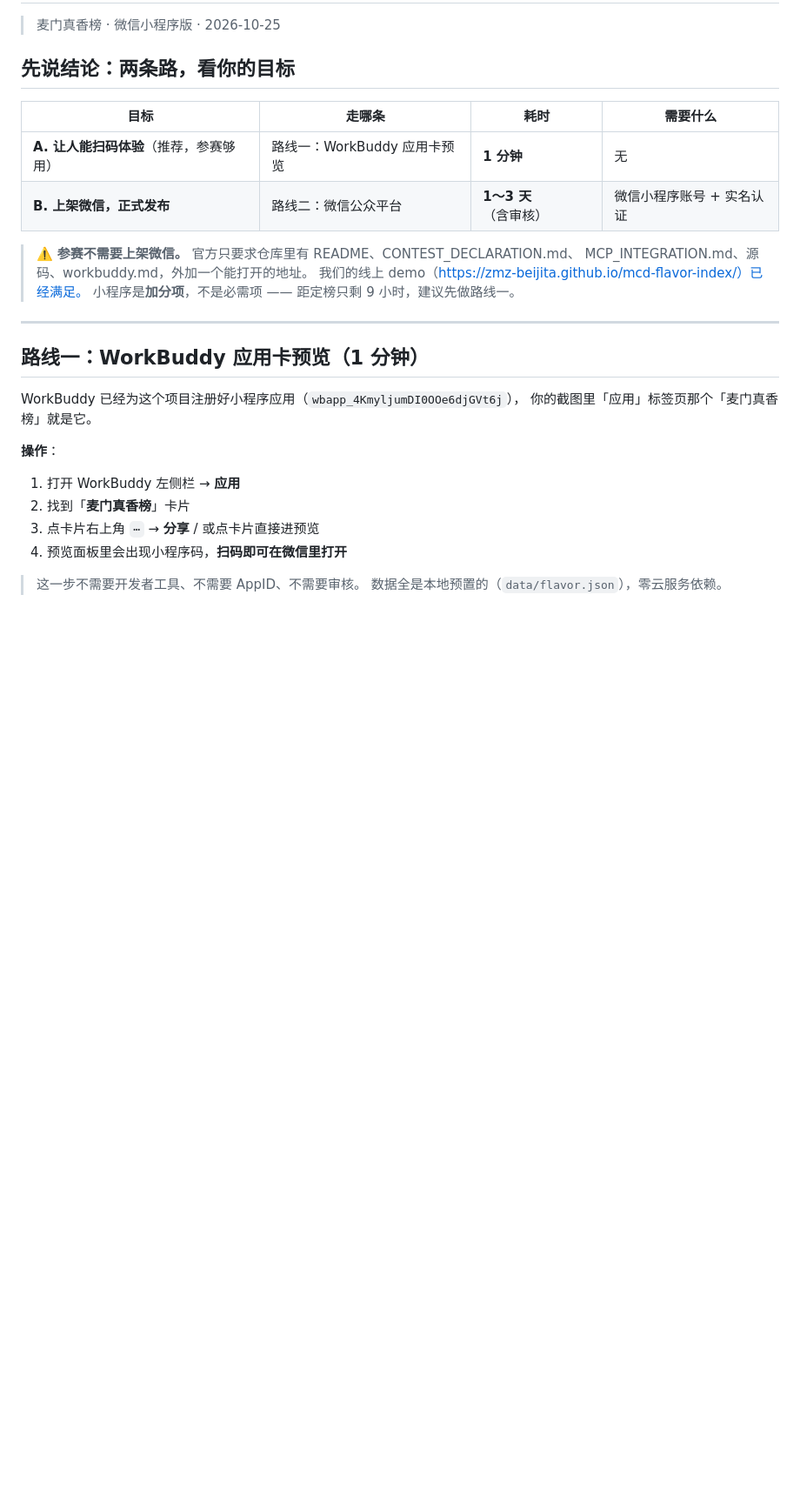
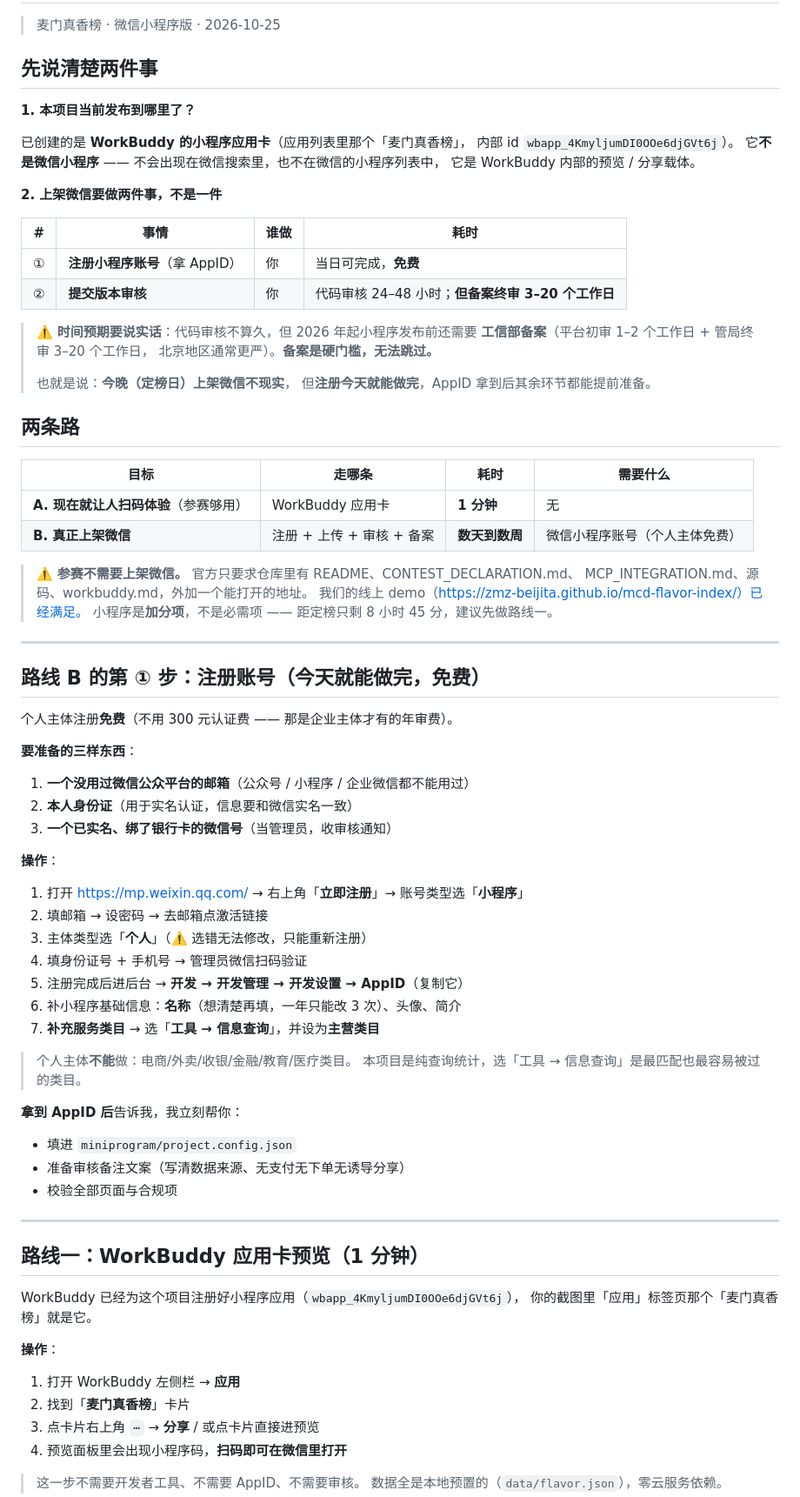
Before and after one commit to zmz-beijita/mcd-flavor-index, a Markdown page: docs/MINIPROGRAM_RELEASE.md, the part around the change. Shown at 87% size. Drawn GitHub-style; blank space fills up the shorter version.

Commit message:
docs: docs/MINIPROGRAM_RELEASE.md

```diff
--- a/docs/MINIPROGRAM_RELEASE.md
+++ b/docs/MINIPROGRAM_RELEASE.md
@@ -2,17 +2,68 @@
 
 > 麦门真香榜 · 微信小程序版 · 2026-10-25
 
-## 先说结论：两条路，看你的目标
+## 先说清楚两件事
+
+**1. 本项目当前发布到哪里了？**
+
+已创建的是 **WorkBuddy 的小程序应用卡**（应用列表里那个「麦门真香榜」，
+内部 id `wbapp_4KmyljumDI0OOe6djGVt6j`）。
+它**不是微信小程序** —— 不会出现在微信搜索里，也不在微信的小程序列表中，
+它是 WorkBuddy 内部的预览 / 分享载体。
+
+**2. 上架微信要做两件事，不是一件**
+
+| # | 事情 | 谁做 | 耗时 |
+|---|---|---|---|
+| ① | **注册小程序账号**（拿 AppID） | 你 | 当日可完成，**免费** |
+| ② | **提交版本审核** | 你 | 代码审核 24–48 小时；**但备案终审 3–20 个工作日** |
+
+> ⚠️ **时间预期要说实话**：代码审核不算久，但 2026 年起小程序发布前还需要
+> **工信部备案**（平台初审 1–2 个工作日 + 管局终审 3–20 个工作日，
+> 北京地区通常更严）。**备案是硬门槛，无法跳过。**
+>
+> 也就是说：**今晚（定榜日）上架微信不现实**，
+> 但**注册今天就能做完**，AppID 拿到后其余环节都能提前准备。
+
+## 两条路
 
 | 目标 | 走哪条 | 耗时 | 需要什么 |
 |---|---|---|---|
-| **A. 让人能扫码体验**（推荐，参赛够用） | 路线一：WorkBuddy 应用卡预览 | **1 分钟** | 无 |
-| **B. 上架微信，正式发布** | 路线二：微信公众平台 | **1～3 天**（含审核） | 微信小程序账号 + 实名认证 |
+| **A. 现在就让人扫码体验**（参赛够用） | WorkBuddy 应用卡 | **1 分钟** | 无 |
+| **B. 真正上架微信** | 注册 + 上传 + 审核 + 备案 | **数天到数周** | 微信小程序账号（个人主体免费） |
 
 > ⚠️ **参赛不需要上架微信。** 官方只要求仓库里有 README、CONTEST_DECLARATION.md、
 > MCP_INTEGRATION.md、源码、workbuddy.md，外加一个能打开的地址。
 > 我们的线上 demo（https://zmz-beijita.github.io/mcd-flavor-index/）已经满足。
-> 小程序是**加分项**，不是必需项 —— 距定榜只剩 9 小时，建议先做路线一。
+> 小程序是**加分项**，不是必需项 —— 距定榜只剩 8 小时 45 分，建议先做路线一。
+
+---
+
+## 路线 B 的第 ① 步：注册账号（今天就能做完，免费）
+
+个人主体注册**免费**（不用 300 元认证费 —— 那是企业主体才有的年审费）。
+
+**要准备的三样东西**：
+1. **一个没用过微信公众平台的邮箱**（公众号 / 小程序 / 企业微信都不能用过）
+2. **本人身份证**（用于实名认证，信息要和微信实名一致）
+3. **一个已实名、绑了银行卡的微信号**（当管理员，收审核通知）
+
+**操作**：
+1. 打开 https://mp.weixin.qq.com/ → 右上角「**立即注册**」→ 账号类型选「**小程序**」
+2. 填邮箱 → 设密码 → 去邮箱点激活链接
+3. 主体类型选「**个人**」（⚠️ 选错无法修改，只能重新注册）
+4. 填身份证号 + 手机号 → 管理员微信扫码验证
+5. 注册完成后进后台 → **开发 → 开发管理 → 开发设置 → AppID**（复制它）
+6. 补小程序基础信息：**名称**（想清楚再填，一年只能改 3 次）、头像、简介
+7. **补充服务类目** → 选「**工具 → 信息查询**」，并设为**主营类目**
+
+> 个人主体**不能**做：电商/外卖/收银/金融/教育/医疗类目。
+> 本项目是纯查询统计，选「工具 → 信息查询」是最匹配也最容易被过的类目。
+
+**拿到 AppID 后**告诉我，我立刻帮你：
+- 填进 `miniprogram/project.config.json`
+- 准备审核备注文案（写清数据来源、无支付无下单无诱导分享）
+- 校验全部页面与合规项
 
 ---
 
```
